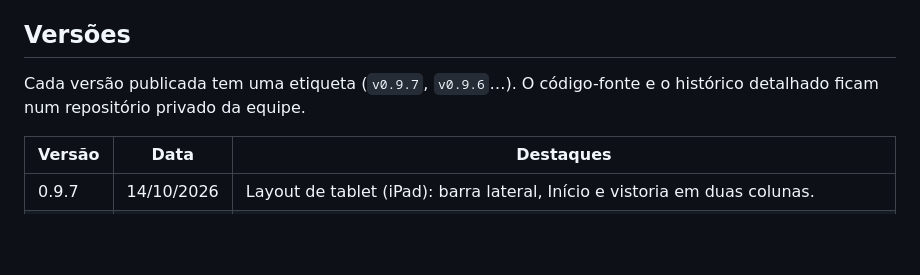
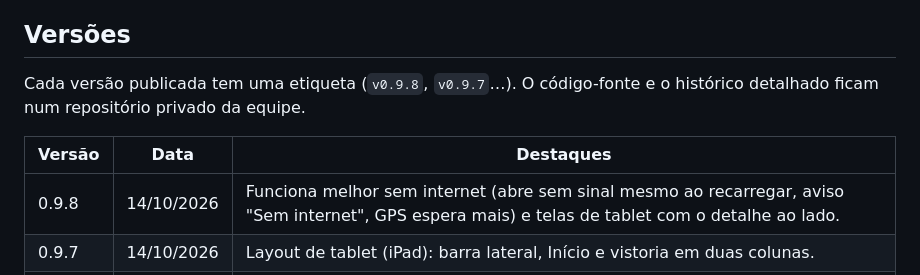
Before and after one commit to magoboy/funat-campo, a Markdown page: README.md, the part around the change. GitHub-like rendering; blank space fills up the shorter version.

Commit message:
README: versão 0.9.8
Co-Authored-By: Claude Opus 5.5 <noreply@anthropic.com>

```diff
--- a/README.md
+++ b/README.md
@@ -32,10 +32,11 @@ O APK do Android de cada versão está em **[Releases](https://github.com/magobo
 Este repositório tem **só o site gerado**: nenhum dado, foto, senha ou chave. As vistorias ficam apenas em cada aparelho até serem salvas na pasta da FUNAT. O site não usa analytics nem cookies de terceiros. O cálculo da rota manda ao serviço público OSRM **só as coordenadas** das paradas, sem nomes nem endereços.
 
 ## Versões
-Cada versão publicada tem uma etiqueta (`v0.9.7`, `v0.9.6`…). O código-fonte e o histórico detalhado ficam num repositório privado da equipe.
+Cada versão publicada tem uma etiqueta (`v0.9.8`, `v0.9.7`…). O código-fonte e o histórico detalhado ficam num repositório privado da equipe.
 
 | Versão | Data | Destaques |
 |---|---|---|
+| 0.9.8 | 14/10/2026 | Funciona melhor sem internet (abre sem sinal mesmo ao recarregar, aviso "Sem internet", GPS espera mais) e telas de tablet com o detalhe ao lado. |
 | 0.9.7 | 14/10/2026 | Layout de tablet (iPad): barra lateral, Início e vistoria em duas colunas. |
 | 0.9.6 | 14/10/2026 | Voltar ao local (2ª visita a uma fiscalização, com motivo e referência da anterior), trocar o tipo de documento depois da vistoria, retorno combinado opcional e atualização mais firme do app no iPhone. |
 | 0.9.4 | 13/10/2026 | Itinerário do dia e da dupla, "Salvar as N na pasta" e aviso de versão nova. |
```
